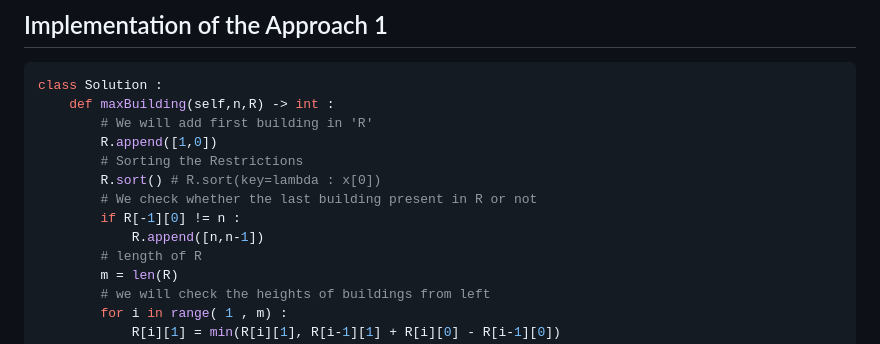
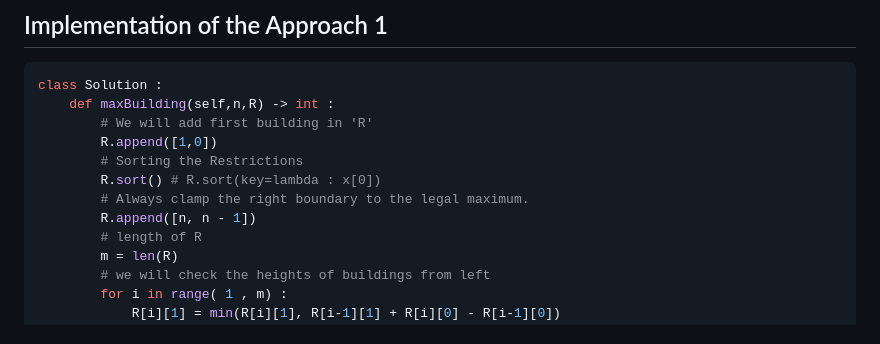
Before and after one commit to Gitanuj993/Editorial, a Markdown page: LeetCode/q_1840/README.md, the part around the change. Drawn GitHub-style.

Commit message:
Update LeetCode/q_1840/README.md
Co-authored-by: coderabbitai[bot] <136622811+coderabbitai[bot]@users.noreply.github.com>

```diff
--- a/LeetCode/q_1840/README.md
+++ b/LeetCode/q_1840/README.md
@@ -49,9 +49,8 @@ class Solution :
 		R.append([1,0])
 		# Sorting the Restrictions
 		R.sort() # R.sort(key=lambda : x[0])
-		# We check whether the last building present in R or not
-		if R[-1][0] != n :
-			R.append([n,n-1])
+		# Always clamp the right boundary to the legal maximum.
+		R.append([n, n - 1])
 		# length of R
 		m = len(R)
 		# we will check the heights of buildings from left
```
